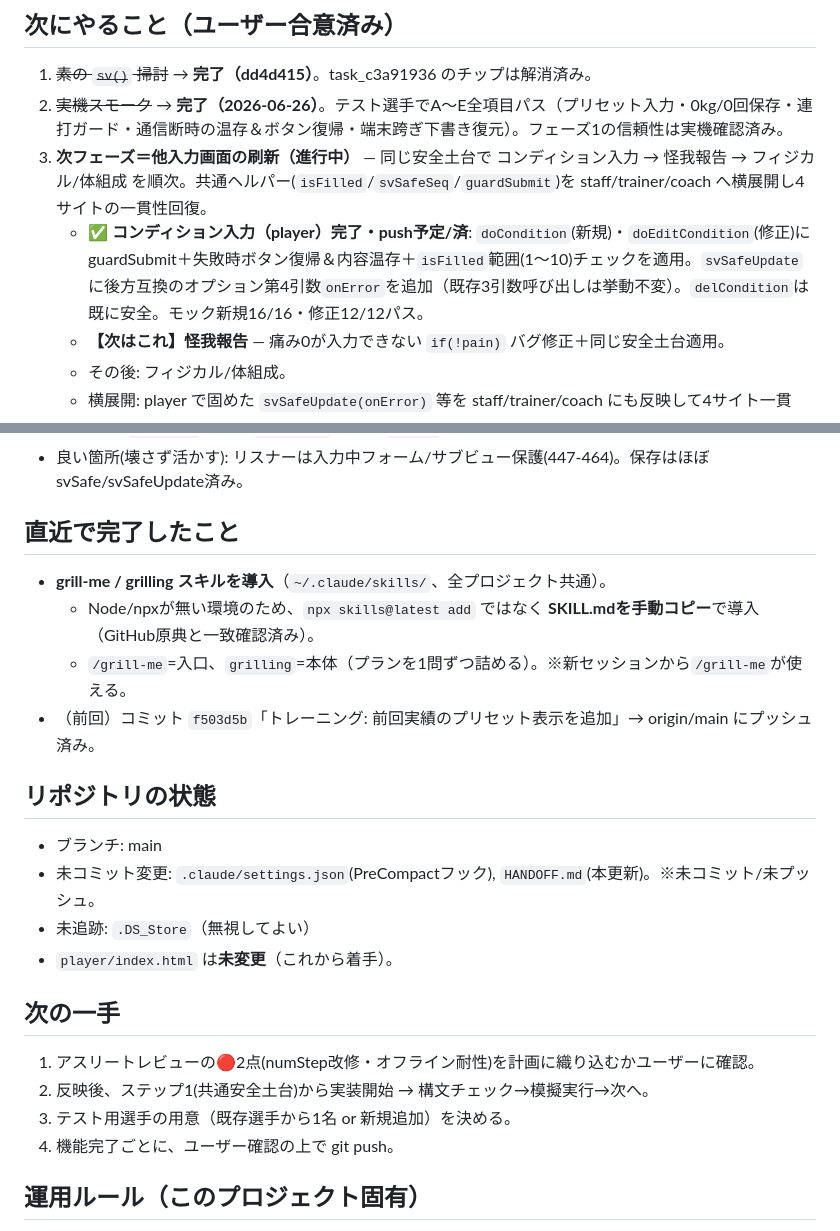
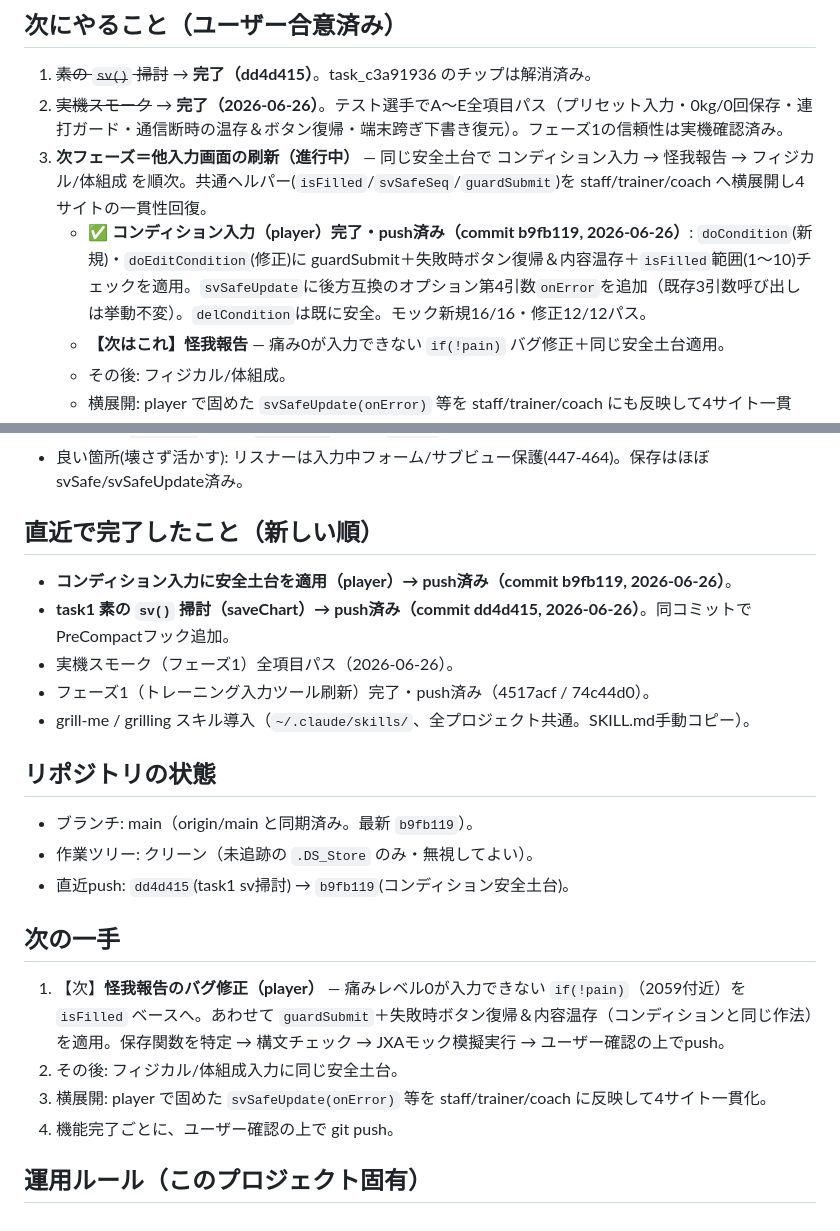
Before and after one commit to rinto1129/rugby-manager, a Markdown page: HANDOFF.md, 2 parts joined by grey strips. Drawn GitHub-style.

Commit message:
引き継ぎ書更新: コンディション入力push済み/下部の陳腐化セクションを現状化
- いま何をしているか: コンディション入力(player)を push済み(b9fb119)に確定。
- リポジトリの状態: フェーズ1着手前の古い記述(player未変更等)を、全push済み・
  ツリークリーンの現状へ書き換え。
- 次の一手: 怪我報告のバグ修正(if(!pain))を先頭にした現在の実態へ更新。
- 直近で完了したことを新しい順に整理。

Co-Authored-By: Claude Opus 4.8 <noreply@anthropic.com>

```diff
--- a/HANDOFF.md
+++ b/HANDOFF.md
@@ -24,7 +24,7 @@
 1. ~~素の `sv()` 掃討~~ → **完了（dd4d415）**。task_c3a91936 のチップは解消済み。
 2. ~~実機スモーク~~ → **完了（2026-06-26）**。テスト選手でA〜E全項目パス（プリセット入力・0kg/0回保存・連打ガード・通信断時の温存＆ボタン復帰・端末跨ぎ下書き復元）。フェーズ1の信頼性は実機確認済み。
 3. **次フェーズ＝他入力画面の刷新（進行中）** — 同じ安全土台で コンディション入力 → 怪我報告 → フィジカル/体組成 を順次。共通ヘルパー(`isFilled`/`svSafeSeq`/`guardSubmit`)を staff/trainer/coach へ横展開し4サイトの一貫性回復。
-   - ✅ **コンディション入力（player）完了・push予定/済**: `doCondition`(新規)・`doEditCondition`(修正)に guardSubmit＋失敗時ボタン復帰＆内容温存＋`isFilled`範囲(1〜10)チェックを適用。`svSafeUpdate`に後方互換のオプション第4引数`onError`を追加（既存3引数呼び出しは挙動不変）。`delCondition`は既に安全。モック新規16/16・修正12/12パス。
+   - ✅ **コンディション入力（player）完了・push済み（commit b9fb119, 2026-06-26）**: `doCondition`(新規)・`doEditCondition`(修正)に guardSubmit＋失敗時ボタン復帰＆内容温存＋`isFilled`範囲(1〜10)チェックを適用。`svSafeUpdate`に後方互換のオプション第4引数`onError`を追加（既存3引数呼び出しは挙動不変）。`delCondition`は既に安全。モック新規16/16・修正12/12パス。
    - **【次はこれ】怪我報告** — 痛み0が入力できない `if(!pain)` バグ修正＋同じ安全土台適用。
    - その後: フィジカル/体組成。
    - 横展開: player で固めた `svSafeUpdate(onError)` 等を staff/trainer/coach にも反映して4サイト一貫化。
@@ -79,22 +79,22 @@
 - 共通根本: `if(!rpe)`(1220)/`if(!pain)`(2059)/`if(!w)`(2042)が0をfalse扱い→0が入力できない。
 - 良い箇所(壊さず活かす): リスナーは入力中フォーム/サブビュー保護(447-464)。保存はほぼsvSafe/svSafeUpdate済み。
 
-## 直近で完了したこと
-- **grill-me / grilling スキルを導入**（`~/.claude/skills/`、全プロジェクト共通）。
-  - Node/npxが無い環境のため、`npx skills@latest add` ではなく **SKILL.mdを手動コピー**で導入（GitHub原典と一致確認済み）。
-  - `/grill-me`=入口、`grilling`=本体（プランを1問ずつ詰める）。※新セッションから`/grill-me`が使える。
-- （前回）コミット `f503d5b`「トレーニング: 前回実績のプリセット表示を追加」→ origin/main にプッシュ済み。
+## 直近で完了したこと（新しい順）
+- **コンディション入力に安全土台を適用（player）→ push済み（commit b9fb119, 2026-06-26）**。
+- **task1 素の `sv()` 掃討（saveChart）→ push済み（commit dd4d415, 2026-06-26）**。同コミットでPreCompactフック追加。
+- 実機スモーク（フェーズ1）全項目パス（2026-06-26）。
+- フェーズ1（トレーニング入力ツール刷新）完了・push済み（4517acf / 74c44d0）。
+- grill-me / grilling スキル導入（`~/.claude/skills/`、全プロジェクト共通。SKILL.md手動コピー）。
 
 ## リポジトリの状態
-- ブランチ: main
-- 未コミット変更: `.claude/settings.json`(PreCompactフック), `HANDOFF.md`(本更新)。※未コミット/未プッシュ。
-- 未追跡: `.DS_Store`（無視してよい）
-- `player/index.html` は**未変更**（これから着手）。
+- ブランチ: main（origin/main と同期済み。最新 `b9fb119`）。
+- 作業ツリー: クリーン（未追跡の `.DS_Store` のみ・無視してよい）。
+- 直近push: `dd4d415`(task1 sv掃討) → `b9fb119`(コンディション安全土台)。
 
 ## 次の一手
-1. アスリートレビューの🔴2点(numStep改修・オフライン耐性)を計画に織り込むかユーザーに確認。
-2. 反映後、ステップ1(共通安全土台)から実装開始 → 構文チェック→模擬実行→次へ。
-3. テスト用選手の用意（既存選手から1名 or 新規追加）を決める。
+1. 【次】**怪我報告のバグ修正（player）** — 痛みレベル0が入力できない `if(!pain)`（2059付近）を `isFilled` ベースへ。あわせて `guardSubmit`＋失敗時ボタン復帰＆内容温存（コンディションと同じ作法）を適用。保存関数を特定 → 構文チェック → JXAモック模擬実行 → ユーザー確認の上でpush。
+2. その後: フィジカル/体組成入力に同じ安全土台。
+3. 横展開: player で固めた `svSafeUpdate(onError)` 等を staff/trainer/coach に反映して4サイト一貫化。
 4. 機能完了ごとに、ユーザー確認の上で git push。
 
 ## 運用ルール（このプロジェクト固有）
```
